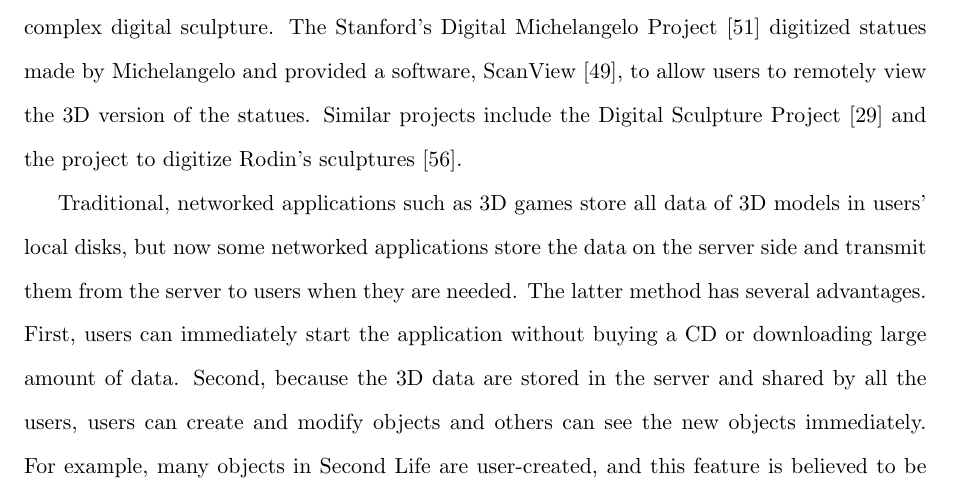
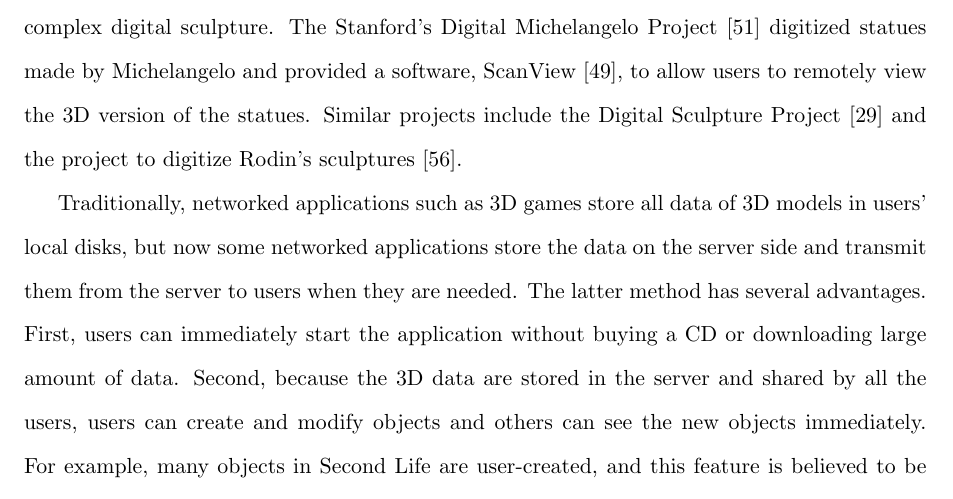
Before and after one commit to rivercheng/3dstreaming_thesis, a LaTeX thesis (thesis.tex): part of page 3 of 104, cut so that both start at the same text. Compiled offline with pdfLaTeX.

Commit message:
minor changes

```diff
--- a/thesis.tex
+++ b/thesis.tex
@@ -187,8 +187,8 @@ Wei Tsang OOI}
     Similar projects include the Digital Sculpture Project \cite{deroos2004dsp}
     and the project to digitize Rodin's sculptures \cite{miyazaki2006dab}.
 
-    Traditional, networked applications such as 3D games
-    store all data of 3D models in users’ local disks,
+    Traditionally, networked applications such as 3D games
+    store all data of 3D models in users' local disks,
     but now some networked applications store the data on the server side
     and transmit them from the server to users when they are needed.
     The latter method has several advantages.
```
Also changed, not shown: thesis.tex (1 more changed lines).
